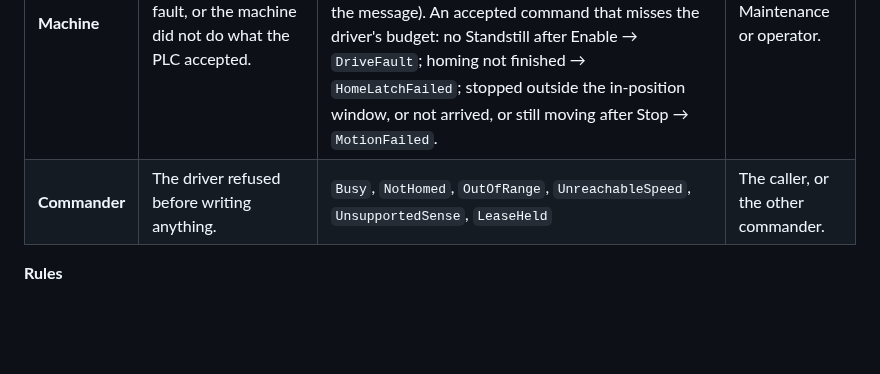
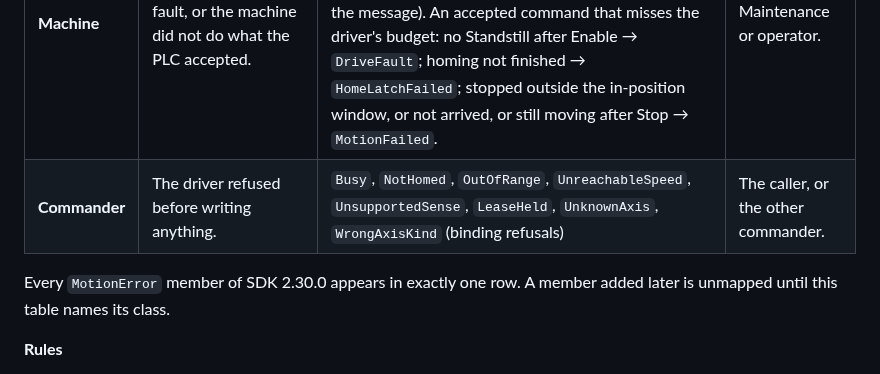
Before and after one commit to modelingevolution/generic-axis, a Markdown page: docs/protocol.md, the part around the change. GitHub-like rendering; blank space fills up the shorter version.

Commit message:
protocol: UnknownAxis and WrongAxisKind are Commander; every MotionError mapped once (reviewer-dotnet)
Co-Authored-By: Claude Opus 5.5 <noreply@anthropic.com>

```diff
--- a/docs/protocol.md
+++ b/docs/protocol.md
@@ -157,7 +157,10 @@ an error from one class into another.
 | **Transport** | The link failed: the TCP connect failed or was refused, the socket closed, a request got no answer within 500 ms, or the PLC returned a Modbus exception. | `CommunicationLost` | Network, IP, port, unit id. |
 | **Protocol** | The PLC answered, but not per this document. | `ProtocolMismatch`: `MapVersion ≠ 1` · limits partial or not sane · `State` is 5 or above 7 · `State = 7` with `FaultCode = 0` · the PLC changed a driver-owned register. `NotAcknowledged`: a command was written, and `CommandAck` did not echo `CommandSeq` within 500 ms. | PLC programmer. |
 | **Machine** | The PLC reports a fault, or the machine did not do what the PLC accepted. | `FaultCode` 1 → `DriveFault` · 2 → `LimitTripped` · 3 → `MotionFailed` · 4 → `WatchdogTripped` · 5 → `HomeLatchFailed` · 6 → `DriveFault` (drive link) · 7 → `SafetyStop` · ≥ 100 → `DriveFault` (vendor code in the message). An accepted command that misses the driver's budget: no Standstill after Enable → `DriveFault`; homing not finished → `HomeLatchFailed`; stopped outside the in-position window, or not arrived, or still moving after Stop → `MotionFailed`. | Maintenance or operator. |
-| **Commander** | The driver refused before writing anything. | `Busy`, `NotHomed`, `OutOfRange`, `UnreachableSpeed`, `UnsupportedSense`, `LeaseHeld` | The caller, or the other commander. |
+| **Commander** | The driver refused before writing anything. | `Busy`, `NotHomed`, `OutOfRange`, `UnreachableSpeed`, `UnsupportedSense`, `LeaseHeld`, `UnknownAxis`, `WrongAxisKind` (binding refusals) | The caller, or the other commander. |
+
+Every `MotionError` member of SDK 2.30.0 appears in exactly one row. A member added later is unmapped until this
+table names its class.
 
 **Rules**
 
```
